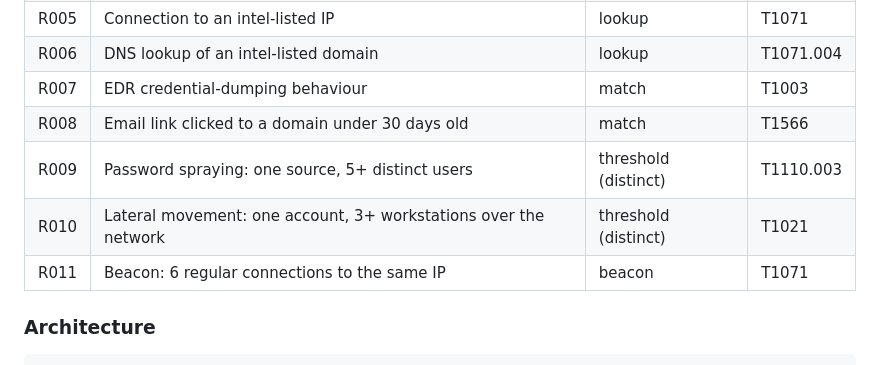
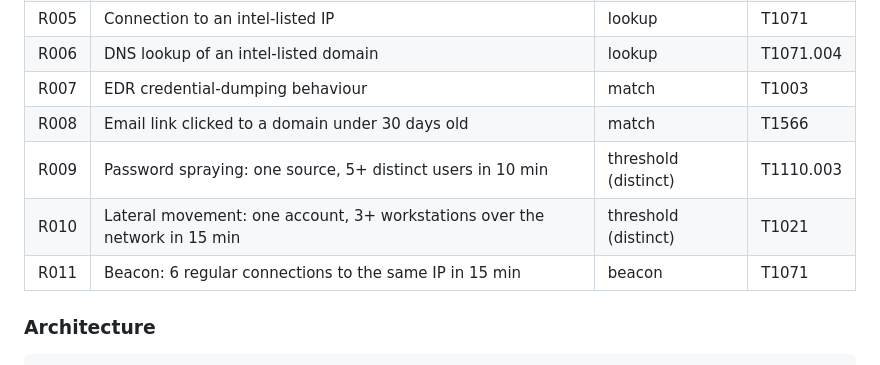
Before and after one commit to Khaja-syed-786/soc-range, a Markdown page: README.md, the part around the change. GitHub-like rendering.

Commit message:
README: add time windows to R009-R011 in the rules table
The table gave R001's 2-minute window but not the windows for the threshold and beacon rules. Values match rules/rules.json (600s, 900s, 900s).

```diff
--- a/README.md
+++ b/README.md
@@ -44,9 +44,9 @@ Everything is simulated and runs on one machine with a single runtime dependency
 | R006 | DNS lookup of an intel-listed domain | lookup | T1071.004 |
 | R007 | EDR credential-dumping behaviour | match | T1003 |
 | R008 | Email link clicked to a domain under 30 days old | match | T1566 |
-| R009 | Password spraying: one source, 5+ distinct users | threshold (distinct) | T1110.003 |
-| R010 | Lateral movement: one account, 3+ workstations over the network | threshold (distinct) | T1021 |
-| R011 | Beacon: 6 regular connections to the same IP | beacon | T1071 |
+| R009 | Password spraying: one source, 5+ distinct users in 10 min | threshold (distinct) | T1110.003 |
+| R010 | Lateral movement: one account, 3+ workstations over the network in 15 min | threshold (distinct) | T1021 |
+| R011 | Beacon: 6 regular connections to the same IP in 15 min | beacon | T1071 |
 
 ### Architecture
 
```
